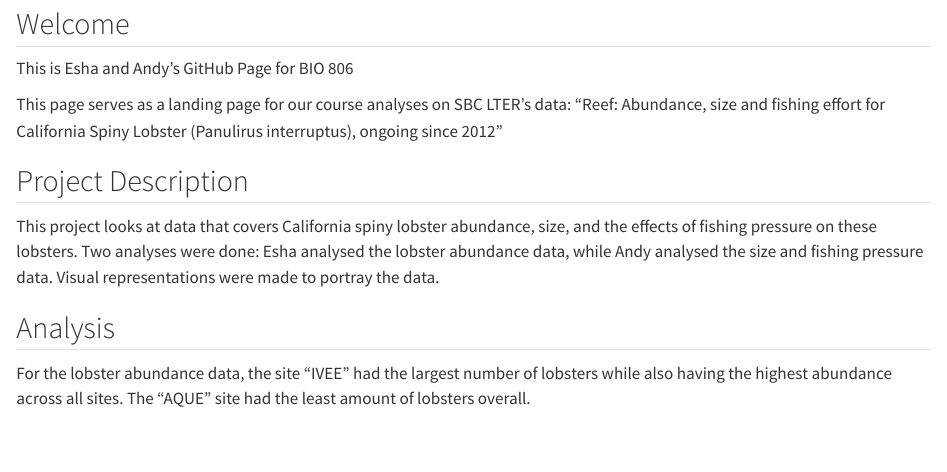
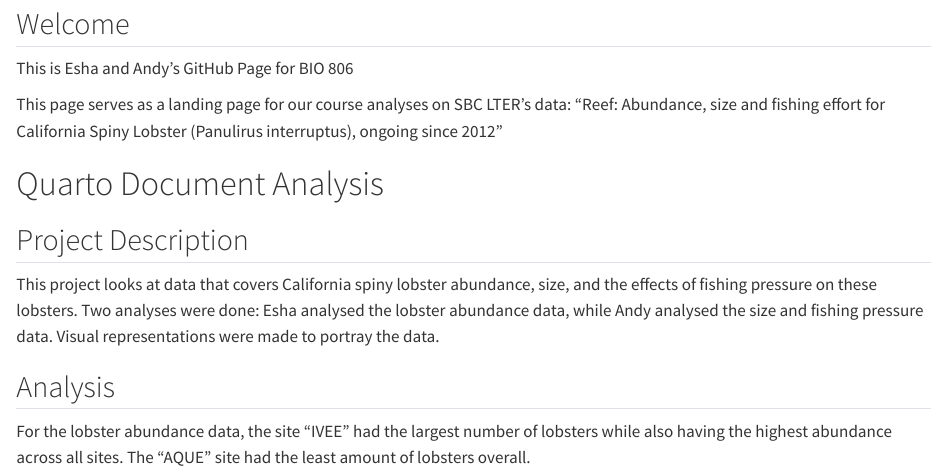
Before and after one commit to enprasad/esha-andy, a Quarto document (index.qmd): the page in a window 1100 px wide, from 80 px down. Rendered offline with R 4.5, knitr and Pandoc in place of Quarto, with nearby package versions.

Commit message:
Update index.qmd

```diff
--- a/index.qmd
+++ b/index.qmd
@@ -10,6 +10,9 @@ This is Esha and Andy's GitHub Page for BIO 806
 
 This page serves as a landing page for our course analyses on SBC LTER's data: "Reef: Abundance, size and fishing effort for California Spiny Lobster (Panulirus interruptus), ongoing since 2012"
 
+# Quarto Document Analysis
+
+
 ## Project Description
 This project looks at data that covers California spiny lobster abundance, size, and the effects of fishing pressure on these lobsters. Two analyses were done: Esha analysed the lobster abundance data, while Andy analysed the size and fishing pressure data. Visual representations were made to portray the data.
 
```
